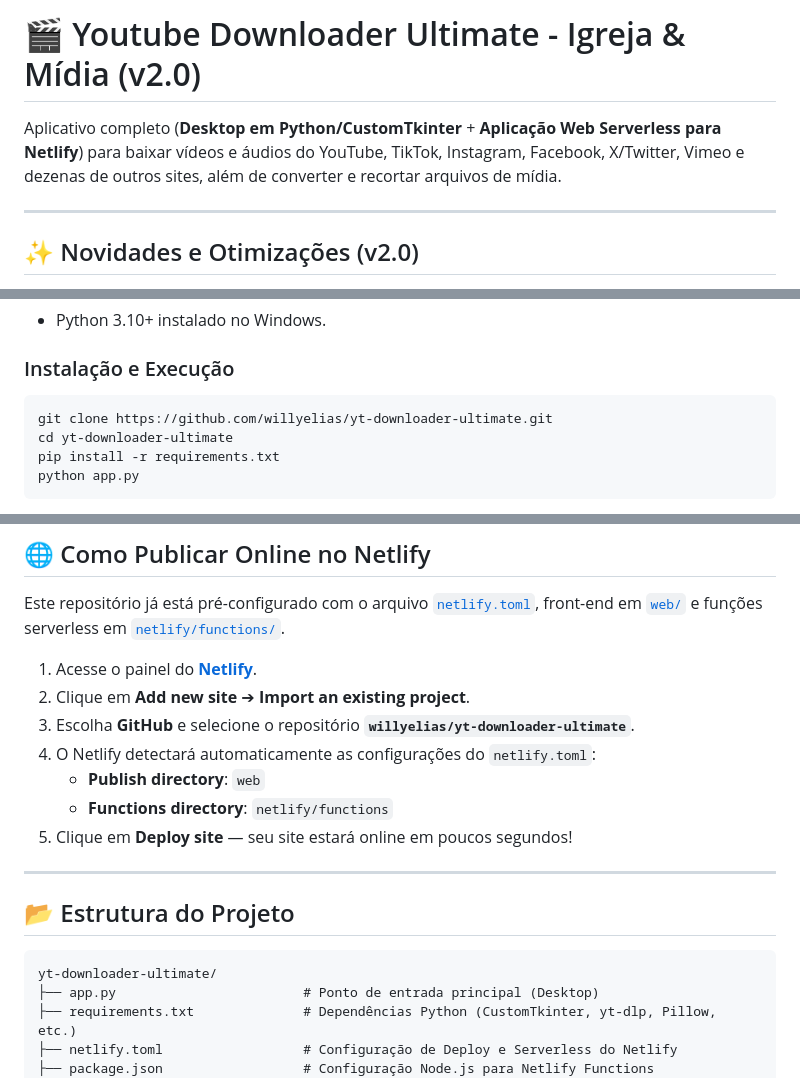
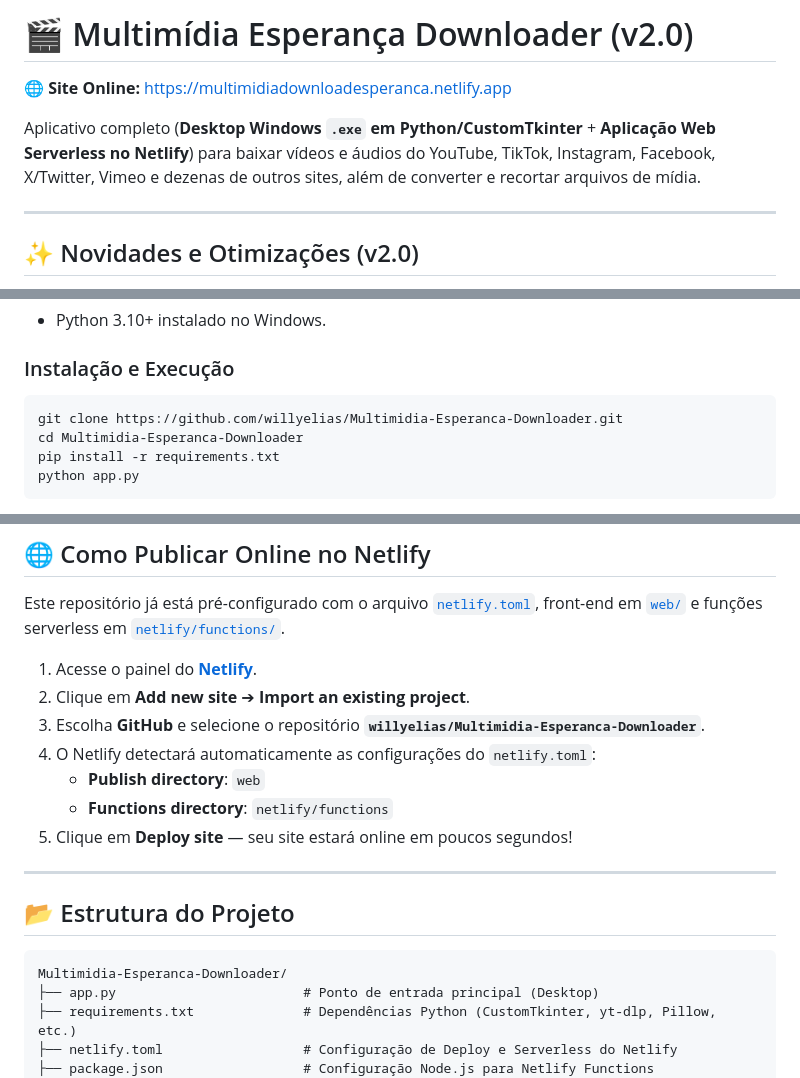
Before and after one commit to willyelias/Multimidia-Esperanca-Downloader, a Markdown page: README.md, 3 parts joined by grey strips. GitHub-like rendering.

Commit message:
docs: update README with new repository name Multimidia-Esperanca-Downloader

````diff
--- a/README.md
+++ b/README.md
@@ -1,6 +1,8 @@
-# 🎬 Youtube Downloader Ultimate - Igreja & Mídia (v2.0)
+# 🎬 Multimídia Esperança Downloader (v2.0)
 
-Aplicativo completo (**Desktop em Python/CustomTkinter** + **Aplicação Web Serverless para Netlify**) para baixar vídeos e áudios do YouTube, TikTok, Instagram, Facebook, X/Twitter, Vimeo e dezenas de outros sites, além de converter e recortar arquivos de mídia.
+🌐 **Site Online:** [https://multimidiadownloadesperanca.netlify.app](https://multimidiadownloadesperanca.netlify.app)
+
+Aplicativo completo (**Desktop Windows `.exe` em Python/CustomTkinter** + **Aplicação Web Serverless no Netlify**) para baixar vídeos e áudios do YouTube, TikTok, Instagram, Facebook, X/Twitter, Vimeo e dezenas de outros sites, além de converter e recortar arquivos de mídia.
 
 ---
 
@@ -27,8 +29,8 @@ Aplicativo completo (**Desktop em Python/CustomTkinter** + **Aplicação Web Ser
 
 ### Instalação e Execução
 ```bash
-git clone https://github.com/willyelias/yt-downloader-ultimate.git
-cd yt-downloader-ultimate
+git clone https://github.com/willyelias/Multimidia-Esperanca-Downloader.git
+cd Multimidia-Esperanca-Downloader
 pip install -r requirements.txt
 python app.py
 ```
@@ -48,7 +50,7 @@ Este repositório já está pré-configurado com o arquivo [`netlify.toml`](./ne
 
 1. Acesse o painel do **[Netlify](https://app.netlify.com/)**.
 2. Clique em **Add new site** ➔ **Import an existing project**.
-3. Escolha **GitHub** e selecione o repositório **`willyelias/yt-downloader-ultimate`**.
+3. Escolha **GitHub** e selecione o repositório **`willyelias/Multimidia-Esperanca-Downloader`**.
 4. O Netlify detectará automaticamente as configurações do `netlify.toml`:
    - **Publish directory**: `web`
    - **Functions directory**: `netlify/functions`
@@ -59,7 +61,7 @@ Este repositório já está pré-configurado com o arquivo [`netlify.toml`](./ne
 ## 📂 Estrutura do Projeto
 
 ```text
-yt-downloader-ultimate/
+Multimidia-Esperanca-Downloader/
 ├── app.py                        # Ponto de entrada principal (Desktop)
 ├── requirements.txt              # Dependências Python (CustomTkinter, yt-dlp, Pillow, etc.)
 ├── netlify.toml                  # Configuração de Deploy e Serverless do Netlify
````
